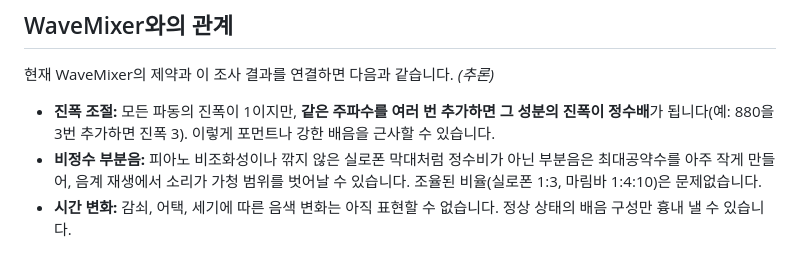
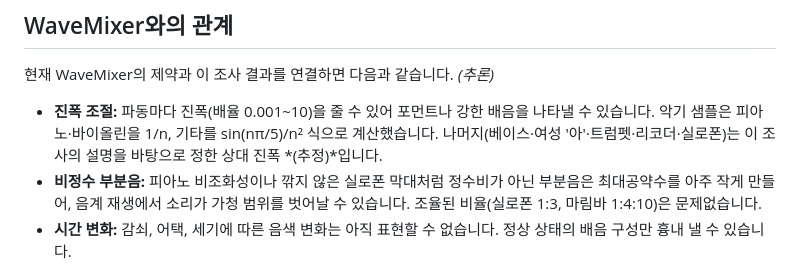
Before and after one commit to playuzation/WaveMixer, a Markdown page: docs/instrument-harmonics.md, the part around the change. GitHub-like rendering.

```diff
--- a/docs/instrument-harmonics.md
+++ b/docs/instrument-harmonics.md
@@ -115,7 +115,7 @@
 
 현재 WaveMixer의 제약과 이 조사 결과를 연결하면 다음과 같습니다. *(추론)*
 
-- **진폭 조절:** 모든 파동의 진폭이 1이지만, **같은 주파수를 여러 번 추가하면 그 성분의 진폭이 정수배**가 됩니다(예: 880을 3번 추가하면 진폭 3). 이렇게 포먼트나 강한 배음을 근사할 수 있습니다.
+- **진폭 조절:** 파동마다 진폭(배율 0.001~10)을 줄 수 있어 포먼트나 강한 배음을 나타낼 수 있습니다. 악기 샘플은 피아노·바이올린을 1/n, 기타를 sin(nπ/5)/n² 식으로 계산했습니다. 나머지(베이스·여성 '아'·트럼펫·리코더·실로폰)는 이 조사의 설명을 바탕으로 정한 상대 진폭 *(추정)*입니다.
 - **비정수 부분음:** 피아노 비조화성이나 깎지 않은 실로폰 막대처럼 정수비가 아닌 부분음은 최대공약수를 아주 작게 만들어, 음계 재생에서 소리가 가청 범위를 벗어날 수 있습니다. 조율된 비율(실로폰 1:3, 마림바 1:4:10)은 문제없습니다.
 - **시간 변화:** 감쇠, 어택, 세기에 따른 음색 변화는 아직 표현할 수 없습니다. 정상 상태의 배음 구성만 흉내 낼 수 있습니다.
 
```
Also changed, not shown: docs/korean-speech-sounds.md (+4 -4 lines), docs/realistic-sound-research.md (+7 -2 lines).
